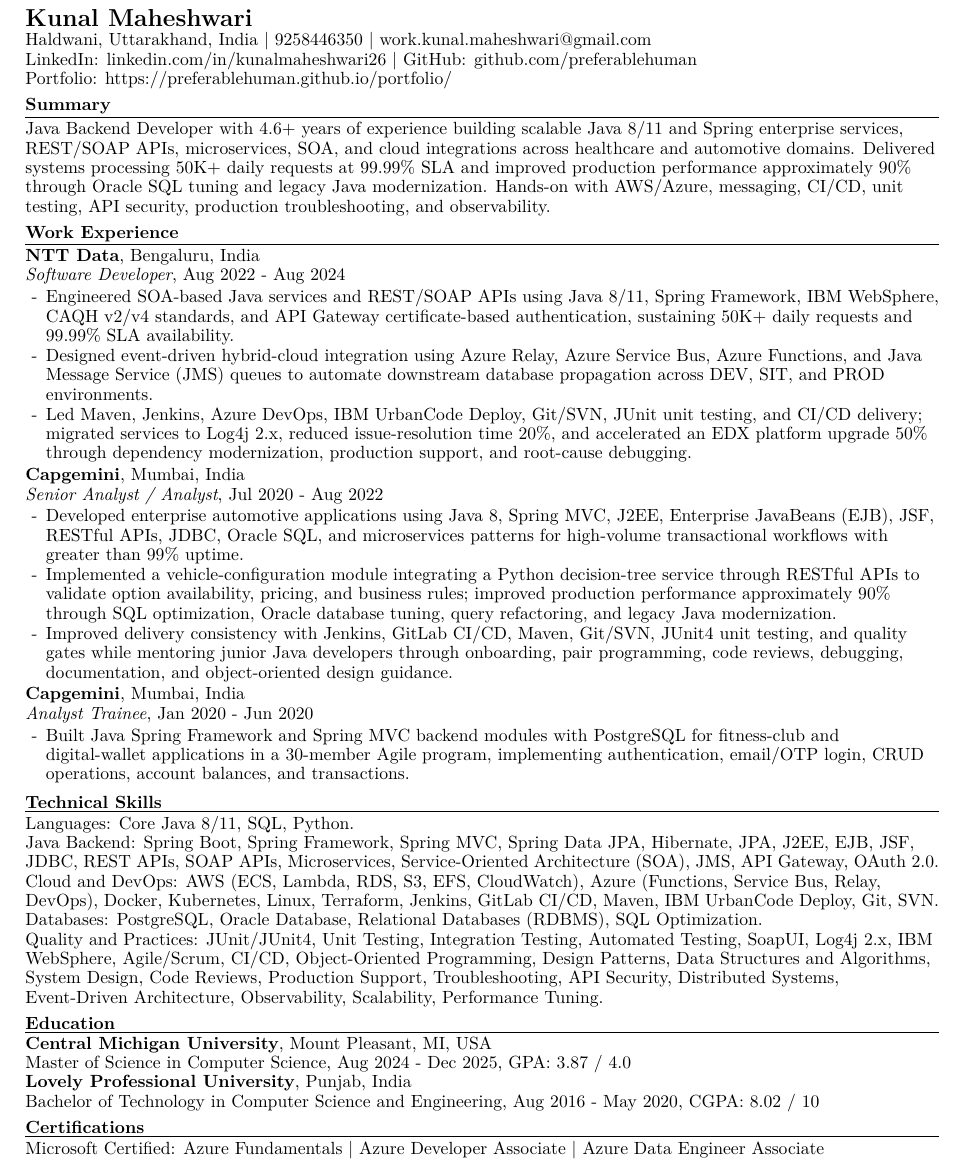
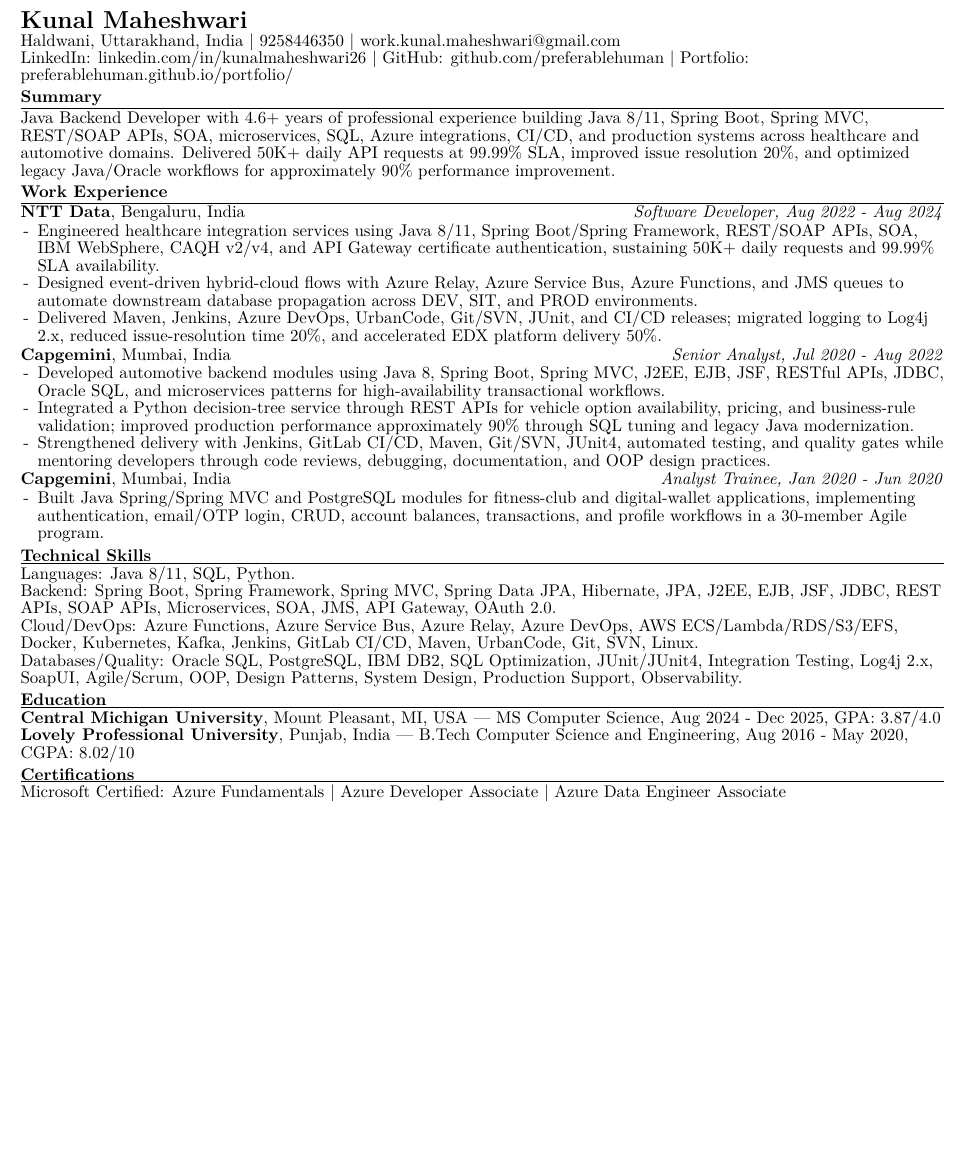
Before and after one commit to KrishMaheshwariDev/resume-corpus, a LaTeX CV (resume.tex): part of the page, cut so that both start at the same text, the shorter picture padded with empty space. Compiled offline with pdfLaTeX.

Commit message:
Promote Java Spring Boot resume as root resume

```diff
--- a/resume.tex
+++ b/resume.tex
@@ -25,53 +13,41 @@
 \begin{document}
-\pagestyle{empty}
-\raggedright
-\fontsize{10.35}{11.35}\selectfont
+\pagestyle{empty}\raggedright\fontsize{9.92}{10.68}\selectfont
 
 {\Large \textbf{Kunal Maheshwari}}\\
-Haldwani, Uttarakhand, India \textbar{} 9258446350 \textbar{} \href{mailto:work.kunal.maheshwari@gmail.com} {work.kunal.maheshwari@gmail.com}\\
-LinkedIn: \href{https://www.linkedin.com/in/kunalmaheshwari26}{linkedin.com/in/kunalmaheshwari26} \textbar{} GitHub: \href{https://github.com/preferablehuman}{github.com/preferablehuman}\\
-Portfolio: \href{https://preferablehuman.github.io/portfolio/}{https://preferablehuman.github.io/portfolio/}
+Haldwani, Uttarakhand, India \textbar{} 9258446350 \textbar{} \href{mailto:work.kunal.maheshwari@gmail.com}{work.kunal.maheshwari@gmail.com}\\
+LinkedIn: \href{https://www.linkedin.com/in/kunalmaheshwari26}{linkedin.com/in/kunalmaheshwari26} \textbar{} GitHub: \href{https://github.com/preferablehuman}{github.com/preferablehuman} \textbar{} Portfolio: \href{https://preferablehuman.github.io/portfolio/}{preferablehuman.github.io/portfolio/}
+
 \ressection{Summary}
-Java Backend Developer with 4.6+ years of experience building scalable Java 8/11 and Spring enterprise services, REST/SOAP APIs, microservices, SOA, and cloud integrations across healthcare and automotive domains. Delivered systems processing 50K+ daily requests at 99.99\% SLA and improved production performance approximately 90\% through Oracle SQL tuning and legacy Java modernization. Hands-on with AWS/Azure, messaging, CI/CD, unit testing, API security, production troubleshooting, and observability.
+Java Backend Developer with 4.6+ years of professional experience building Java 8/11, Spring Boot, Spring MVC, REST/SOAP APIs, SOA, microservices, SQL, Azure integrations, CI/CD, and production systems across healthcare and automotive domains. Delivered 50K+ daily API requests at 99.99\% SLA, improved issue resolution 20\%, and optimized legacy Java/Oracle workflows for approximately 90\% performance improvement.
 
 \ressection{Work Experience}
-
-\textbf{NTT Data}, Bengaluru, India\\
-\textit{Software Developer}, Aug 2022 - Aug 2024
+\textbf{NTT Data}, Bengaluru, India \hfill \textit{Software Developer, Aug 2022 - Aug 2024}
 \begin{itemize}
-  \item Engineered SOA-based Java services and REST/SOAP APIs using Java 8/11, Spring Framework, IBM WebSphere, CAQH v2/v4 standards, and API Gateway certificate-based authentication, sustaining 50K+ daily requests and 99.99\% SLA availability.
-  \item Designed event-driven hybrid-cloud integration using Azure Relay, Azure Service Bus, Azure Functions, and Java Message Service (JMS) queues to automate downstream database propagation across DEV, SIT, and PROD environments.
-  \item Led Maven, Jenkins, Azure DevOps, IBM UrbanCode Deploy, Git/SVN, JUnit unit testing, and CI/CD delivery; migrated services to Log4j 2.x, reduced issue-resolution time 20\%, and accelerated an EDX platform upgrade 50\% through dependency modernization, production support, and root-cause debugging.
+  \item Engineered healthcare integration services using Java 8/11, Spring Boot/Spring Framework, REST/SOAP APIs, SOA, IBM WebSphere, CAQH v2/v4, and API Gateway certificate authentication, sustaining 50K+ daily requests and 99.99\% SLA availability.
+  \item Designed event-driven hybrid-cloud flows with Azure Relay, Azure Service Bus, Azure Functions, and JMS queues to automate downstream database propagation across DEV, SIT, and PROD environments.
+  \item Delivered Maven, Jenkins, Azure DevOps, UrbanCode, Git/SVN, JUnit, and CI/CD releases; migrated logging to Log4j 2.x, reduced issue-resolution time 20\%, and accelerated EDX platform delivery 50\%.
 \end{itemize}
-
-\textbf{Capgemini}, Mumbai, India\\
-\textit{Senior Analyst / Analyst}, Jul 2020 - Aug 2022
+\textbf{Capgemini}, Mumbai, India \hfill \textit{Senior Analyst, Jul 2020 - Aug 2022}
 \begin{itemize}
-  \item Developed enterprise automotive applications using Java 8, Spring MVC, J2EE, Enterprise JavaBeans (EJB), JSF, RESTful APIs, JDBC, Oracle SQL, and microservices patterns for high-volume transactional workflows with greater than 99\% uptime.
-  \item Implemented a vehicle-configuration module integrating a Python decision-tree service through RESTful APIs to validate option availability, pricing, and business rules; improved production performance approximately 90\% through SQL optimization, Oracle database tuning, query refactoring, and legacy Java modernization.
-  \item Improved delivery consistency with Jenkins, GitLab CI/CD, Maven, Git/SVN, JUnit4 unit testing, and quality gates while mentoring junior Java developers through onboarding, pair programming, code reviews, debugging, documentation, and object-oriented design guidance.
+  \item Developed automotive backend modules using Java 8, Spring Boot, Spring MVC, J2EE, EJB, JSF, RESTful APIs, JDBC, Oracle SQL, and microservices patterns for high-availability transactional workflows.
+  \item Integrated a Python decision-tree service through REST APIs for vehicle option availability, pricing, and business-rule validation; improved production performance approximately 90\% through SQL tuning and legacy Java modernization.
+  \item Strengthened delivery with Jenkins, GitLab CI/CD, Maven, Git/SVN, JUnit4, automated testing, and quality gates while mentoring developers through code reviews, debugging, documentation, and OOP design practices.
 \end{itemize}
-
-\textbf{Capgemini}, Mumbai, India\\
-\textit{Analyst Trainee}, Jan 2020 - Jun 2020
+\textbf{Capgemini}, Mumbai, India \hfill \textit{Analyst Trainee, Jan 2020 - Jun 2020}
 \begin{itemize}
-  \item Built Java Spring Framework and Spring MVC backend modules with PostgreSQL for fitness-club and digital-wallet applications in a 30-member Agile program, implementing authentication, email/OTP login, CRUD operations, account balances, and transactions.
+  \item Built Java Spring/Spring MVC and PostgreSQL modules for fitness-club and digital-wallet applications, implementing authentication, email/OTP login, CRUD, account balances, transactions, and profile workflows in a 30-member Agile program.
 \end{itemize}
 
 \ressection{Technical Skills}
-Languages: Core Java 8/11, SQL, Python.\\
-Java Backend: Spring Boot, Spring Framework, Spring MVC, Spring Data JPA, Hibernate, JPA, J2EE, EJB, JSF, JDBC, REST APIs, SOAP APIs, Microservices, Service-Oriented Architecture (SOA), JMS, API Gateway, OAuth 2.0.\\
-Cloud and DevOps: AWS (ECS, Lambda, RDS, S3, EFS, CloudWatch), Azure (Functions, Service Bus, Relay, DevOps), Docker, Kubernetes, Linux, Terraform, Jenkins, GitLab CI/CD, Maven, IBM UrbanCode Deploy, Git, SVN.\\
-Databases: PostgreSQL, Oracle Database, Relational Databases (RDBMS), SQL Optimization.\\
-Quality and Practices: JUnit/JUnit4, Unit Testing, Integration Testing, Automated Testing, SoapUI, Log4j 2.x, IBM WebSphere, Agile/Scrum, CI/CD, Object-Oriented Programming, Design Patterns, Data Structures and Algorithms, System Design, Code Reviews, Production Support, Troubleshooting, API Security, Distributed Systems, Event-Driven Architecture, Observability, Scalability, Performance Tuning.
+Languages: Java 8/11, SQL, Python.\\
+Backend: Spring Boot, Spring Framework, Spring MVC, Spring Data JPA, Hibernate, JPA, J2EE, EJB, JSF, JDBC, REST APIs, SOAP APIs, Microservices, SOA, JMS, API Gateway, OAuth 2.0.\\
+Cloud/DevOps: Azure Functions, Azure Service Bus, Azure Relay, Azure DevOps, AWS ECS/Lambda/RDS/S3/EFS, Docker, Kubernetes, Kafka, Jenkins, GitLab CI/CD, Maven, UrbanCode, Git, SVN, Linux.\\
+Databases/Quality: Oracle SQL, PostgreSQL, IBM DB2, SQL Optimization, JUnit/JUnit4, Integration Testing, Log4j 2.x, SoapUI, Agile/Scrum, OOP, Design Patterns, System Design, Production Support, Observability.
 
 \ressection{Education}
-\textbf{Central Michigan University}, Mount Pleasant, MI, USA\\
-Master of Science in Computer Science, Aug 2024 - Dec 2025, GPA: 3.87 / 4.0\\
-\textbf{Lovely Professional University}, Punjab, India\\
-Bachelor of Technology in Computer Science and Engineering, Aug 2016 - May 2020, CGPA: 8.02 / 10
+\textbf{Central Michigan University}, Mount Pleasant, MI, USA --- MS Computer Science, Aug 2024 - Dec 2025, GPA: 3.87/4.0\\
+\textbf{Lovely Professional University}, Punjab, India --- B.Tech Computer Science and Engineering, Aug 2016 - May 2020, CGPA: 8.02/10
 
 \ressection{Certifications}
 Microsoft Certified: Azure Fundamentals \textbar{} Azure Developer Associate \textbar{} Azure Data Engineer Associate
-
 \end{document}
```
Also changed, not shown: resume.tex (24 more changed lines).
